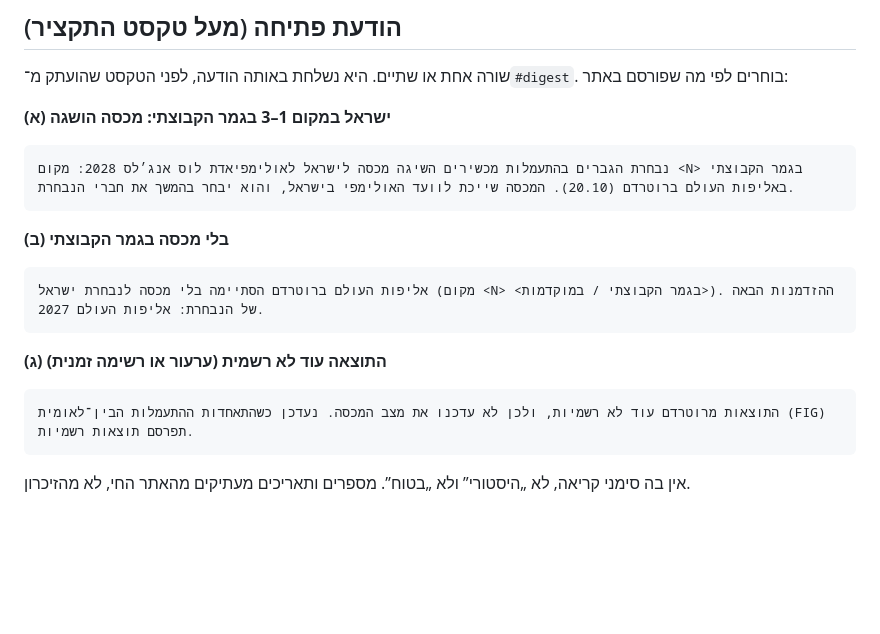
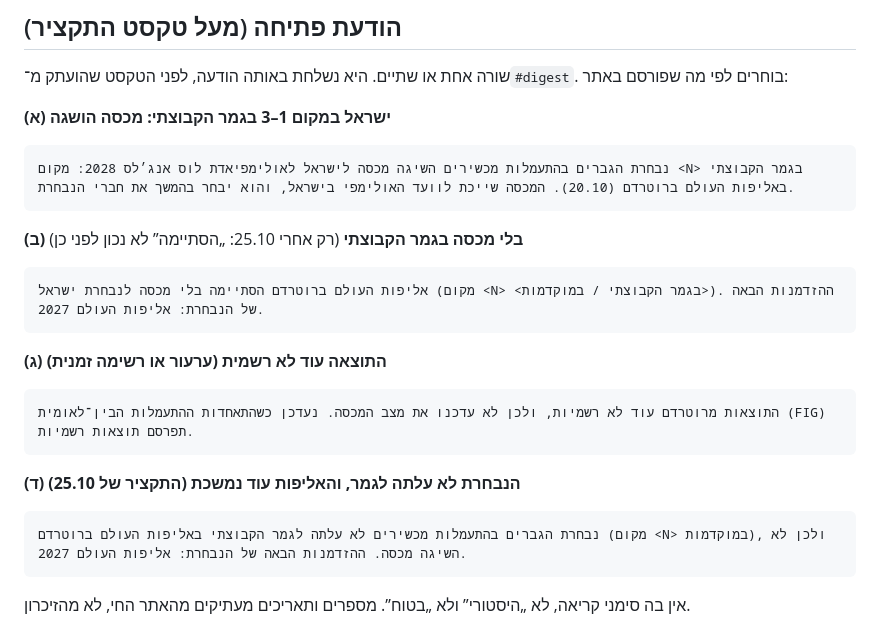
Before and after one commit to yonatanyacobi/IL2LA28, a Markdown page: docs/runbooks/digest-rotterdam.md, the part around the change. Drawn GitHub-style; blank space fills up the shorter version.

````diff
--- a/docs/runbooks/digest-rotterdam.md
+++ b/docs/runbooks/digest-rotterdam.md
@@ -28,7 +28,7 @@
 נבחרת הגברים בהתעמלות מכשירים השיגה מכסה לישראל לאולימפיאדת לוס אנג׳לס 2028: מקום <N> בגמר הקבוצתי באליפות העולם ברוטרדם (20.10). המכסה שייכת לוועד האולימפי בישראל, והוא יבחר בהמשך את חברי הנבחרת.
 ```
 
-**(ב) בלי מכסה בגמר הקבוצתי**
+**(ב) בלי מכסה בגמר הקבוצתי** (רק אחרי 25.10: „הסתיימה” לא נכון לפני כן)
 ```
 אליפות העולם ברוטרדם הסתיימה בלי מכסה לנבחרת ישראל (מקום <N> <בגמר הקבוצתי / במוקדמות>). ההזדמנות הבאה של הנבחרת: אליפות העולם 2027.
 ```
@@ -36,6 +36,11 @@
 **(ג) התוצאה עוד לא רשמית (ערעור או רשימה זמנית)**
 ```
 התוצאות מרוטרדם עוד לא רשמיות, ולכן לא עדכנו את מצב המכסה. נעדכן כשהתאחדות ההתעמלות הבין־לאומית (FIG) תפרסם תוצאות רשמיות.
+```
+
+**(ד) הנבחרת לא עלתה לגמר, והאליפות עוד נמשכת (התקציר של 25.10)**
+```
+נבחרת הגברים בהתעמלות מכשירים לא עלתה לגמר הקבוצתי באליפות העולם ברוטרדם (מקום <N> במוקדמות), ולכן לא השיגה מכסה. ההזדמנות הבאה של הנבחרת: אליפות העולם 2027.
 ```
 
 אין בה סימני קריאה, לא „היסטורי” ולא „בטוח”. מספרים ותאריכים מעתיקים מהאתר החי, לא מהזיכרון.
````
Also changed, not shown: docs/runbooks/digest-2026-10-25.md (+9 -3 lines).
